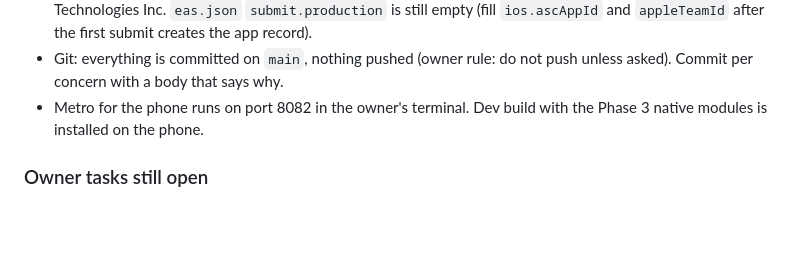
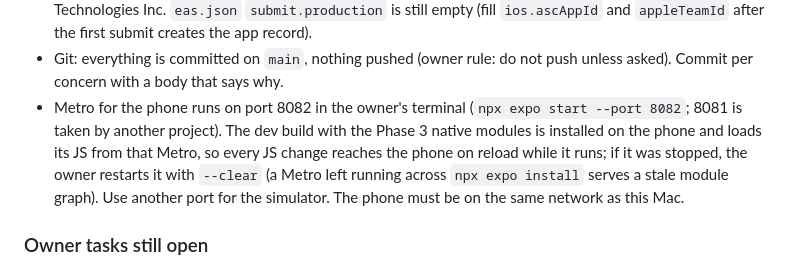
Before and after one commit to danyalkn/iqra, a Markdown page: docs/PHASE4.md, the part around the change. GitHub-like rendering; blank space fills up the shorter version.

Commit message:
docs(phase4): note how Metro on 8082 feeds the phone
Co-Authored-By: Claude Fable 5.1 <noreply@anthropic.com>

```diff
--- a/docs/PHASE4.md
+++ b/docs/PHASE4.md
@@ -42,8 +42,14 @@ Three pieces of work, in this order:
   `appleTeamId` after the first submit creates the app record).
 - Git: everything is committed on `main`, nothing pushed (owner rule: do
   not push unless asked). Commit per concern with a body that says why.
-- Metro for the phone runs on port 8082 in the owner's terminal. Dev build
-  with the Phase 3 native modules is installed on the phone.
+- Metro for the phone runs on port 8082 in the owner's terminal
+  (`npx expo start --port 8082`; 8081 is taken by another project). The
+  dev build with the Phase 3 native modules is installed on the phone and
+  loads its JS from that Metro, so every JS change reaches the phone on
+  reload while it runs; if it was stopped, the owner restarts it with
+  `--clear` (a Metro left running across `npx expo install` serves a stale
+  module graph). Use another port for the simulator. The phone must be on
+  the same network as this Mac.
 
 ### Owner tasks still open
 
```
